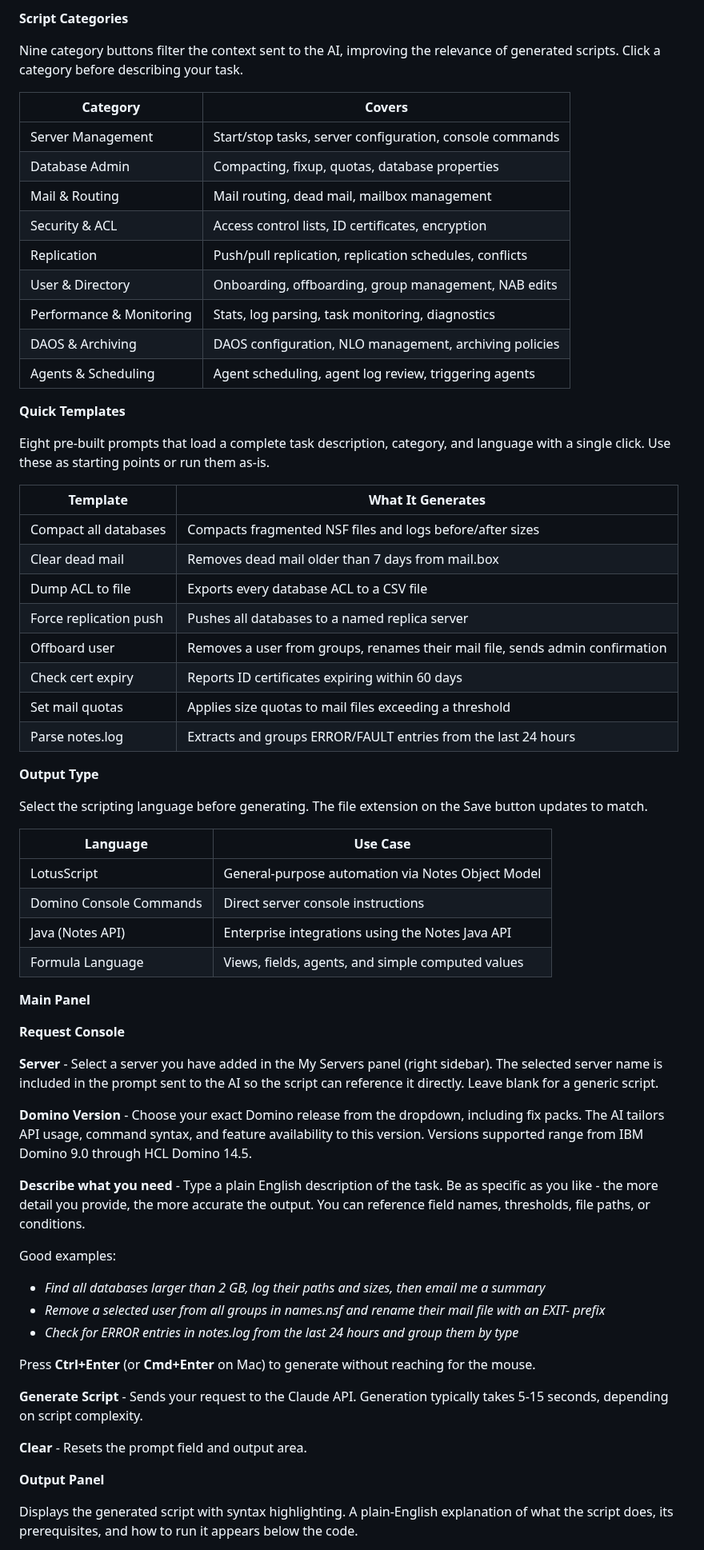
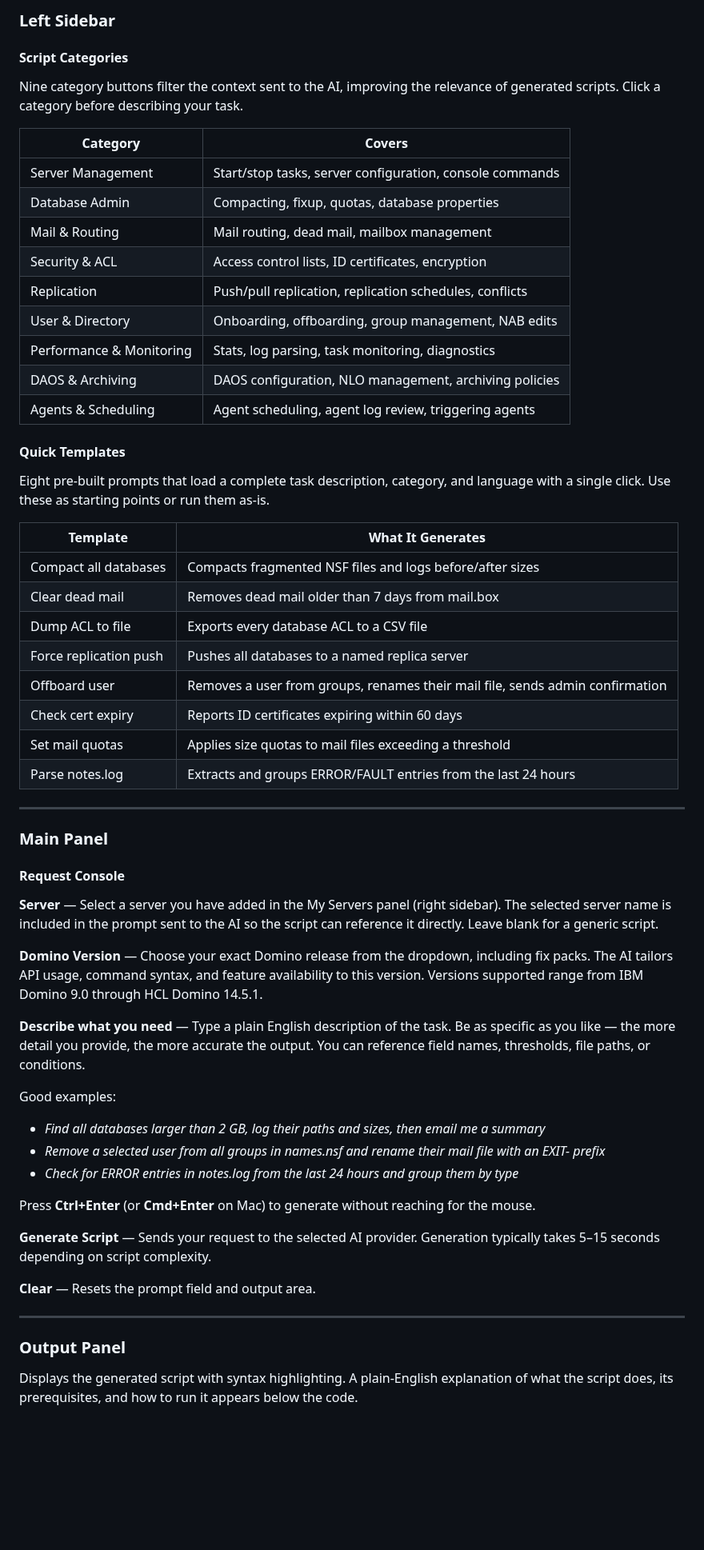
Before and after one commit to kbmsg/domino-scripts, a Markdown page: README.md, the part around one of its changes. Shown at 80% size. Rendered like a GitHub page; blank space fills up the shorter version.

```diff
--- a/README.md
+++ b/README.md
@@ -59,69 +69,63 @@ The dark strip at the very top of the page. Enter your sk-ant-... key here befor
 
-**Script Categories**
+### Left Sidebar
+
+#### Script Categories
 
 Nine category buttons filter the context sent to the AI, improving the relevance of generated scripts. Click a category before describing your task.
 
-| **Category**             | **Covers**                                               |
-| ------------------------ | -------------------------------------------------------- |
-| Server Management        | Start/stop tasks, server configuration, console commands |
-| Database Admin           | Compacting, fixup, quotas, database properties           |
-| Mail & Routing           | Mail routing, dead mail, mailbox management              |
-| Security & ACL           | Access control lists, ID certificates, encryption        |
-| Replication              | Push/pull replication, replication schedules, conflicts  |
-| User & Directory         | Onboarding, offboarding, group management, NAB edits     |
-| Performance & Monitoring | Stats, log parsing, task monitoring, diagnostics         |
-| DAOS & Archiving         | DAOS configuration, NLO management, archiving policies   |
-| Agents & Scheduling      | Agent scheduling, agent log review, triggering agents    |
+| Category | Covers |
+|---|---|
+| Server Management | Start/stop tasks, server configuration, console commands |
+| Database Admin | Compacting, fixup, quotas, database properties |
+| Mail & Routing | Mail routing, dead mail, mailbox management |
+| Security & ACL | Access control lists, ID certificates, encryption |
+| Replication | Push/pull replication, replication schedules, conflicts |
+| User & Directory | Onboarding, offboarding, group management, NAB edits |
+| Performance & Monitoring | Stats, log parsing, task monitoring, diagnostics |
+| DAOS & Archiving | DAOS configuration, NLO management, archiving policies |
+| Agents & Scheduling | Agent scheduling, agent log review, triggering agents |
 
-**Quick Templates**
+#### Quick Templates
 
 Eight pre-built prompts that load a complete task description, category, and language with a single click. Use these as starting points or run them as-is.
 
-| **Template**           | **What It Generates**                                                         |
-| ---------------------- | ----------------------------------------------------------------------------- |
-| Compact all databases  | Compacts fragmented NSF files and logs before/after sizes                     |
-| Clear dead mail        | Removes dead mail older than 7 days from mail.box                             |
-| Dump ACL to file       | Exports every database ACL to a CSV file                                      |
-| Force replication push | Pushes all databases to a named replica server                                |
-| Offboard user          | Removes a user from groups, renames their mail file, sends admin confirmation |
-| Check cert expiry      | Reports ID certificates expiring within 60 days                               |
-| Set mail quotas        | Applies size quotas to mail files exceeding a threshold                       |
-| Parse notes.log        | Extracts and groups ERROR/FAULT entries from the last 24 hours                |
+| Template | What It Generates |
+|---|---|
+| Compact all databases | Compacts fragmented NSF files and logs before/after sizes |
+| Clear dead mail | Removes dead mail older than 7 days from mail.box |
+| Dump ACL to file | Exports every database ACL to a CSV file |
+| Force replication push | Pushes all databases to a named replica server |
+| Offboard user | Removes a user from groups, renames their mail file, sends admin confirmation |
+| Check cert expiry | Reports ID certificates expiring within 60 days |
+| Set mail quotas | Applies size quotas to mail files exceeding a threshold |
+| Parse notes.log | Extracts and groups ERROR/FAULT entries from the last 24 hours |
 
-**Output Type**
+---
 
-Select the scripting language before generating. The file extension on the Save button updates to match.
+### Main Panel
 
-| **Language**            | **Use Case**                                      |
-| ----------------------- | ------------------------------------------------- |
-| LotusScript             | General-purpose automation via Notes Object Model |
-| Domino Console Commands | Direct server console instructions                |
-| Java (Notes API)        | Enterprise integrations using the Notes Java API  |
-| Formula Language        | Views, fields, agents, and simple computed values |
+#### Request Console
 
-**Main Panel**
+**Server** — Select a server you have added in the My Servers panel (right sidebar). The selected server name is included in the prompt sent to the AI so the script can reference it directly. Leave blank for a generic script.
 
-**Request Console**
+**Domino Version** — Choose your exact Domino release from the dropdown, including fix packs. The AI tailors API usage, command syntax, and feature availability to this version. Versions supported range from IBM Domino 9.0 through HCL Domino 14.5.1.
 
-**Server** - Select a server you have added in the My Servers panel (right sidebar). The selected server name is included in the prompt sent to the AI so the script can reference it directly. Leave blank for a generic script.
-
-**Domino Version** - Choose your exact Domino release from the dropdown, including fix packs. The AI tailors API usage, command syntax, and feature availability to this version. Versions supported range from IBM Domino 9.0 through HCL Domino 14.5.
-
-**Describe what you need** - Type a plain English description of the task. Be as specific as you like - the more detail you provide, the more accurate the output. You can reference field names, thresholds, file paths, or conditions.
+**Describe what you need** — Type a plain English description of the task. Be as specific as you like — the more detail you provide, the more accurate the output. You can reference field names, thresholds, file paths, or conditions.
 
 Good examples:
-
-- _Find all databases larger than 2 GB, log their paths and sizes, then email me a summary_
-- _Remove a selected user from all groups in names.nsf and rename their mail file with an EXIT- prefix_
-- _Check for ERROR entries in notes.log from the last 24 hours and group them by type_
+- *Find all databases larger than 2 GB, log their paths and sizes, then email me a summary*
+- *Remove a selected user from all groups in names.nsf and rename their mail file with an EXIT- prefix*
+- *Check for ERROR entries in notes.log from the last 24 hours and group them by type*
 
 Press **Ctrl+Enter** (or **Cmd+Enter** on Mac) to generate without reaching for the mouse.
 
-**Generate Script** - Sends your request to the Claude API. Generation typically takes 5-15 seconds, depending on script complexity.
+**Generate Script** — Sends your request to the selected AI provider. Generation typically takes 5–15 seconds depending on script complexity.
 
-**Clear** - Resets the prompt field and output area.
+**Clear** — Resets the prompt field and output area.
 
-**Output Panel**
+---
+
+### Output Panel
 
 Displays the generated script with syntax highlighting. A plain-English explanation of what the script does, its prerequisites, and how to run it appears below the code.
 
```
Also changed, not shown: other parts of README.md (+154 -52 lines).
